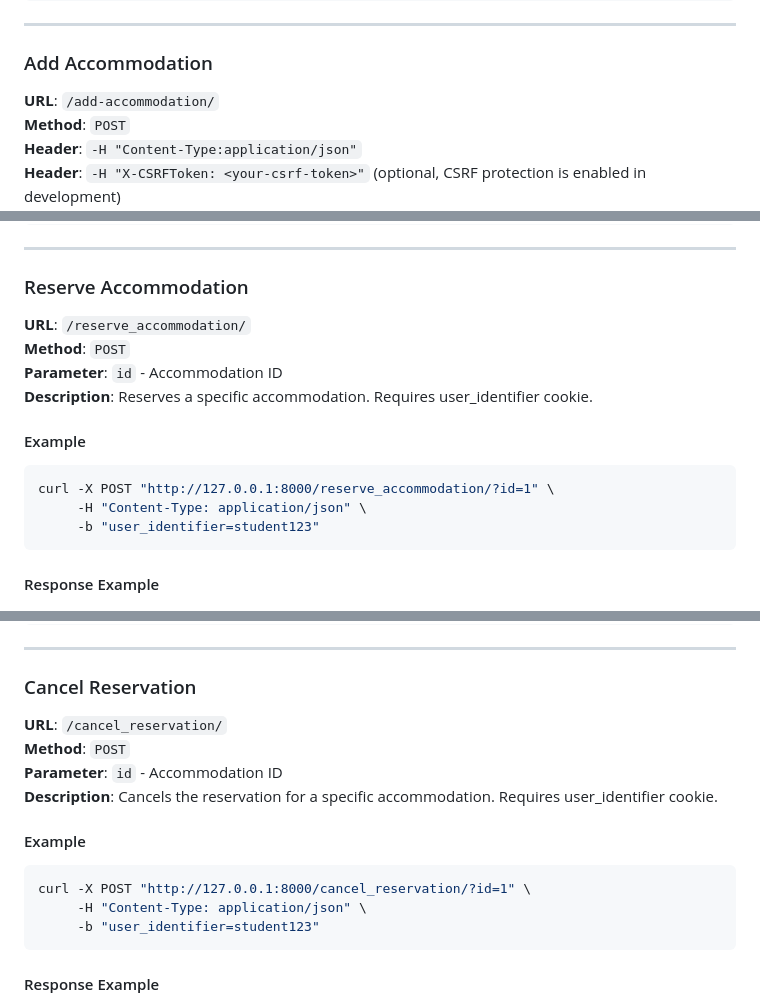
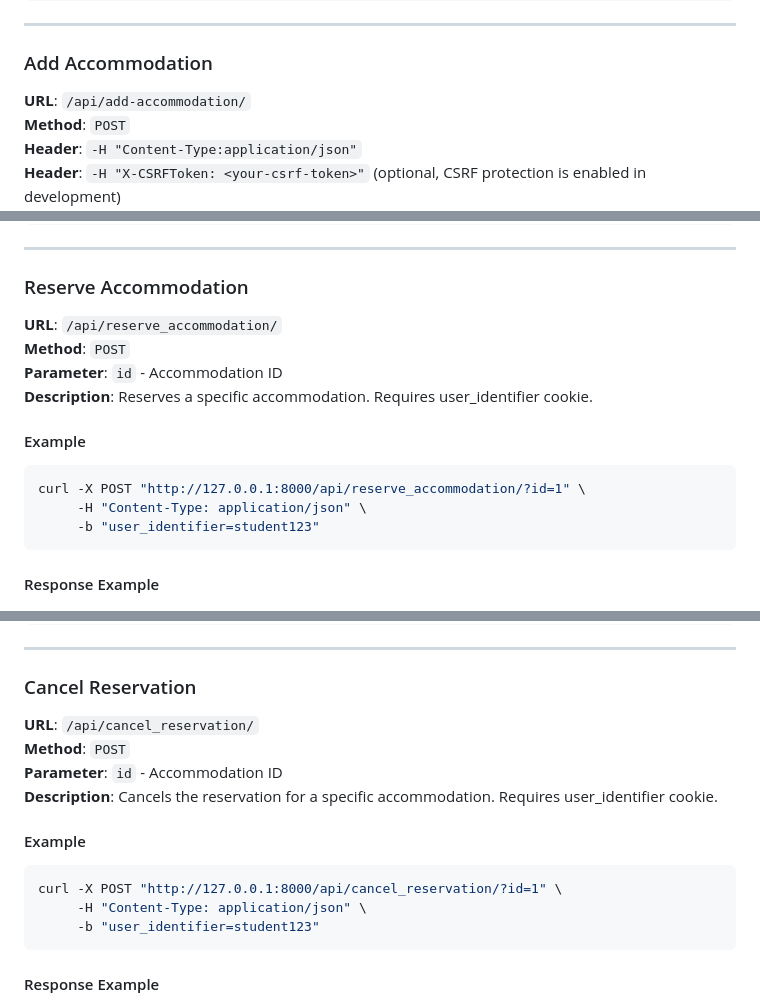
Before and after one commit to GuiyinTIAN/UniHaven, a Markdown page: README.md, 3 parts joined by grey strips. Drawn GitHub-style.

````diff
--- a/README.md
+++ b/README.md
@@ -81,7 +83,7 @@ curl -X GET "http://127.0.0.1:8000/lookup-address/?address=HKU"
 
 ### Add Accommodation
 
-**URL**: `/add-accommodation/`
+**URL**: `/api/add-accommodation/`
 **Method**: `POST`
 **Header**: `-H "Content-Type:application/json"`
 **Header**: `-H "X-CSRFToken: <your-csrf-token>"` (optional, CSRF protection is enabled in development)
@@ -241,14 +243,14 @@ curl -X GET "http://127.0.0.1:8000/accommodation/1/" -H "Accept: application/jso
 
 ### Reserve Accommodation
 
-**URL**: `/reserve_accommodation/`
+**URL**: `/api/reserve_accommodation/`
 **Method**: `POST`
 **Parameter**: `id` - Accommodation ID
 **Description**: Reserves a specific accommodation. Requires user_identifier cookie.
 
 #### Example
 ```bash
-curl -X POST "http://127.0.0.1:8000/reserve_accommodation/?id=1" \
+curl -X POST "http://127.0.0.1:8000/api/reserve_accommodation/?id=1" \
      -H "Content-Type: application/json" \
      -b "user_identifier=student123"
 ```
@@ -282,14 +284,14 @@ curl -X POST "http://127.0.0.1:8000/reserve_accommodation/?id=1" \
 
 ### Cancel Reservation
 
-**URL**: `/cancel_reservation/`
+**URL**: `/api/cancel_reservation/`
 **Method**: `POST`
 **Parameter**: `id` - Accommodation ID
 **Description**: Cancels the reservation for a specific accommodation. Requires user_identifier cookie.
 
 #### Example
 ```bash
-curl -X POST "http://127.0.0.1:8000/cancel_reservation/?id=1" \
+curl -X POST "http://127.0.0.1:8000/api/cancel_reservation/?id=1" \
      -H "Content-Type: application/json" \
      -b "user_identifier=student123"
 ```
````
Also changed, not shown: other parts of README.md (+71 -13 lines).
